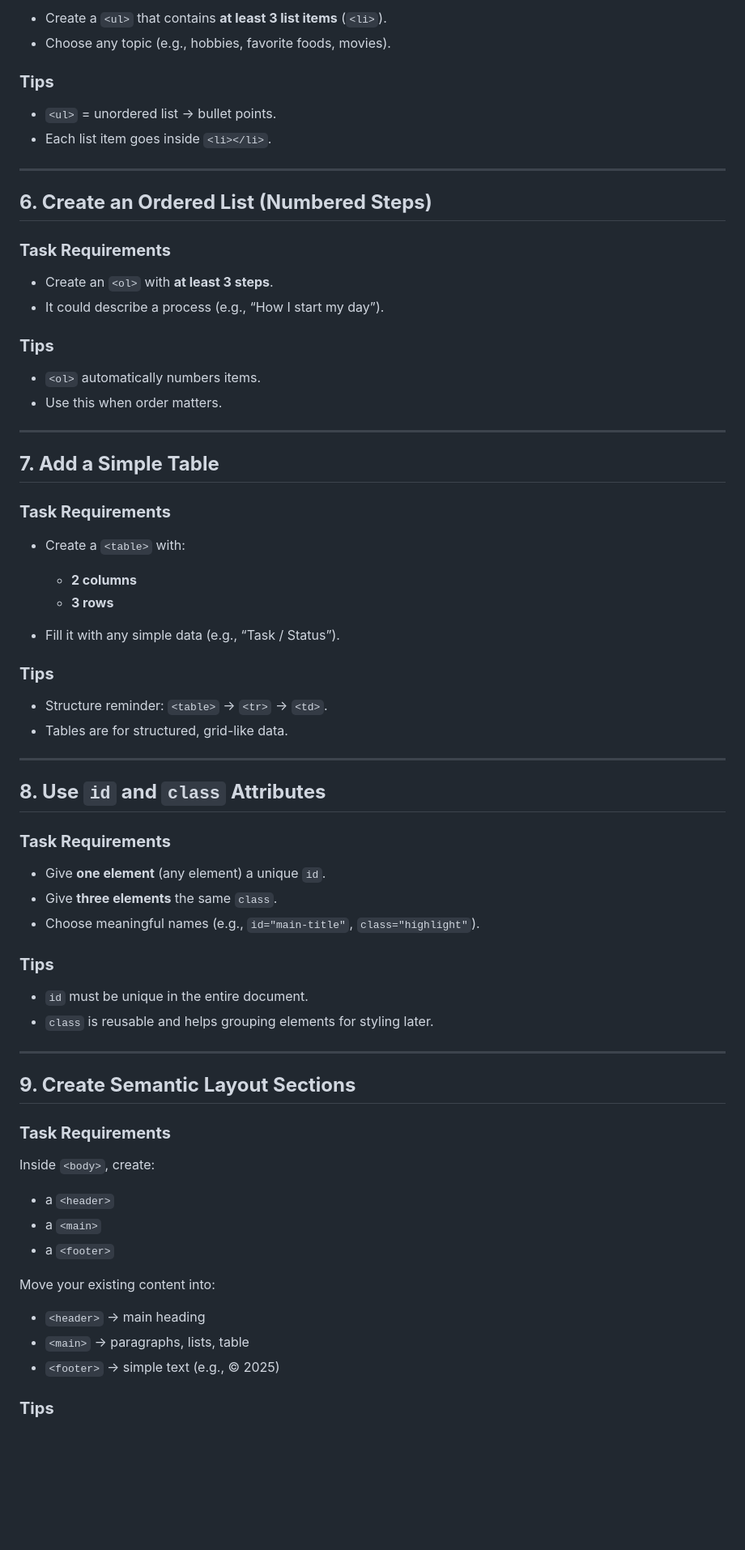
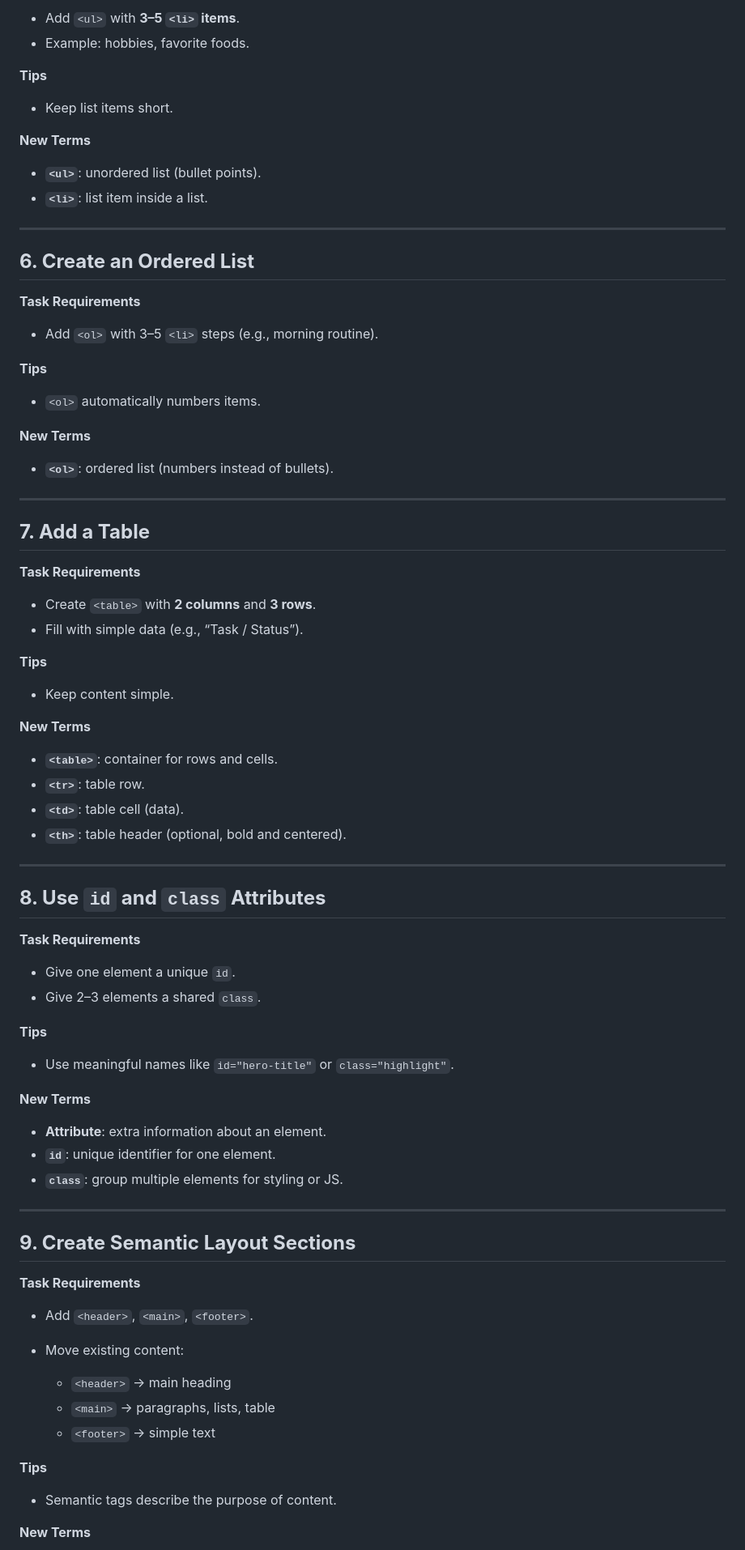
Before and after one commit to alexandrularion/learn-html-css-js, a Markdown page: PythonRO76/tasks.md, the part around one of its changes. Shown at 81% size. Drawn GitHub-style; blank space fills up the shorter version.

Commit message:
Added tasks for PythonRO76

```diff
--- a/PythonRO76/tasks.md
+++ b/PythonRO76/tasks.md
@@ -68,75 +87,87 @@
 
-* Create a `<ul>` that contains **at least 3 list items** (`<li>`).
-* Choose any topic (e.g., hobbies, favorite foods, movies).
+* Add `<ul>` with **3–5 `<li>` items**.
+* Example: hobbies, favorite foods.
 
-### **Tips**
+**Tips**
 
-* `<ul>` = unordered list → bullet points.
-* Each list item goes inside `<li></li>`.
+* Keep list items short.
+
+**New Terms**
+
+* **`<ul>`**: unordered list (bullet points).
+* **`<li>`**: list item inside a list.
 
 ---
 
-## **6. Create an Ordered List (Numbered Steps)**
+## **6. Create an Ordered List**
 
-### **Task Requirements**
+**Task Requirements**
 
-* Create an `<ol>` with **at least 3 steps**.
-* It could describe a process (e.g., “How I start my day”).
+* Add `<ol>` with 3–5 `<li>` steps (e.g., morning routine).
 
-### **Tips**
+**Tips**
 
 * `<ol>` automatically numbers items.
-* Use this when order matters.
+
+**New Terms**
+
+* **`<ol>`**: ordered list (numbers instead of bullets).
 
 ---
 
-## **7. Add a Simple Table**
+## **7. Add a Table**
 
-### **Task Requirements**
+**Task Requirements**
 
-* Create a `<table>` with:
+* Create `<table>` with **2 columns** and **3 rows**.
+* Fill with simple data (e.g., “Task / Status”).
 
-  * **2 columns**
-  * **3 rows**
-* Fill it with any simple data (e.g., “Task / Status”).
+**Tips**
 
-### **Tips**
+* Keep content simple.
 
-* Structure reminder: `<table>` → `<tr>` → `<td>`.
-* Tables are for structured, grid-like data.
+**New Terms**
+
+* **`<table>`**: container for rows and cells.
+* **`<tr>`**: table row.
+* **`<td>`**: table cell (data).
+* **`<th>`**: table header (optional, bold and centered).
 
 ---
 
 ## **8. Use `id` and `class` Attributes**
 
-### **Task Requirements**
+**Task Requirements**
 
-* Give **one element** (any element) a unique `id`.
-* Give **three elements** the same `class`.
-* Choose meaningful names (e.g., `id="main-title"`, `class="highlight"`).
+* Give one element a unique `id`.
+* Give 2–3 elements a shared `class`.
 
-### **Tips**
+**Tips**
 
-* `id` must be unique in the entire document.
-* `class` is reusable and helps grouping elements for styling later.
+* Use meaningful names like `id="hero-title"` or `class="highlight"`.
+
+**New Terms**
+
+* **Attribute**: extra information about an element.
+* **`id`**: unique identifier for one element.
+* **`class`**: group multiple elements for styling or JS.
 
 ---
 
 ## **9. Create Semantic Layout Sections**
 
-### **Task Requirements**
+**Task Requirements**
 
-Inside `<body>`, create:
+* Add `<header>`, `<main>`, `<footer>`.
+* Move existing content:
 
-* a `<header>`
-* a `<main>`
-* a `<footer>`
+  * `<header>` → main heading
+  * `<main>` → paragraphs, lists, table
+  * `<footer>` → simple text
 
-Move your existing content into:
+**Tips**
 
-* `<header>` → main heading
-* `<main>` → paragraphs, lists, table
-* `<footer>` → simple text (e.g., © 2025)
+* Semantic tags describe the purpose of content.
 
-### **Tips**
+**New Terms**
 
```
Also changed, not shown: other parts of PythonRO76/tasks.md (+117 -119 lines).
